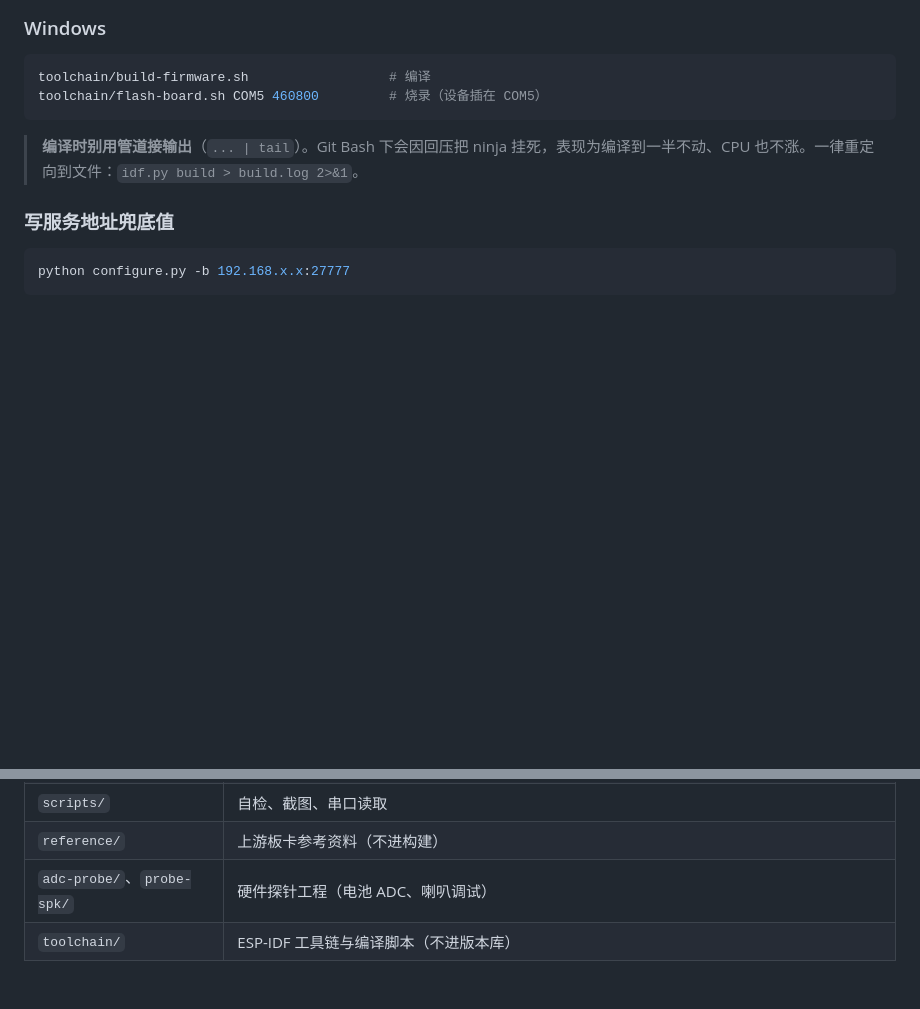
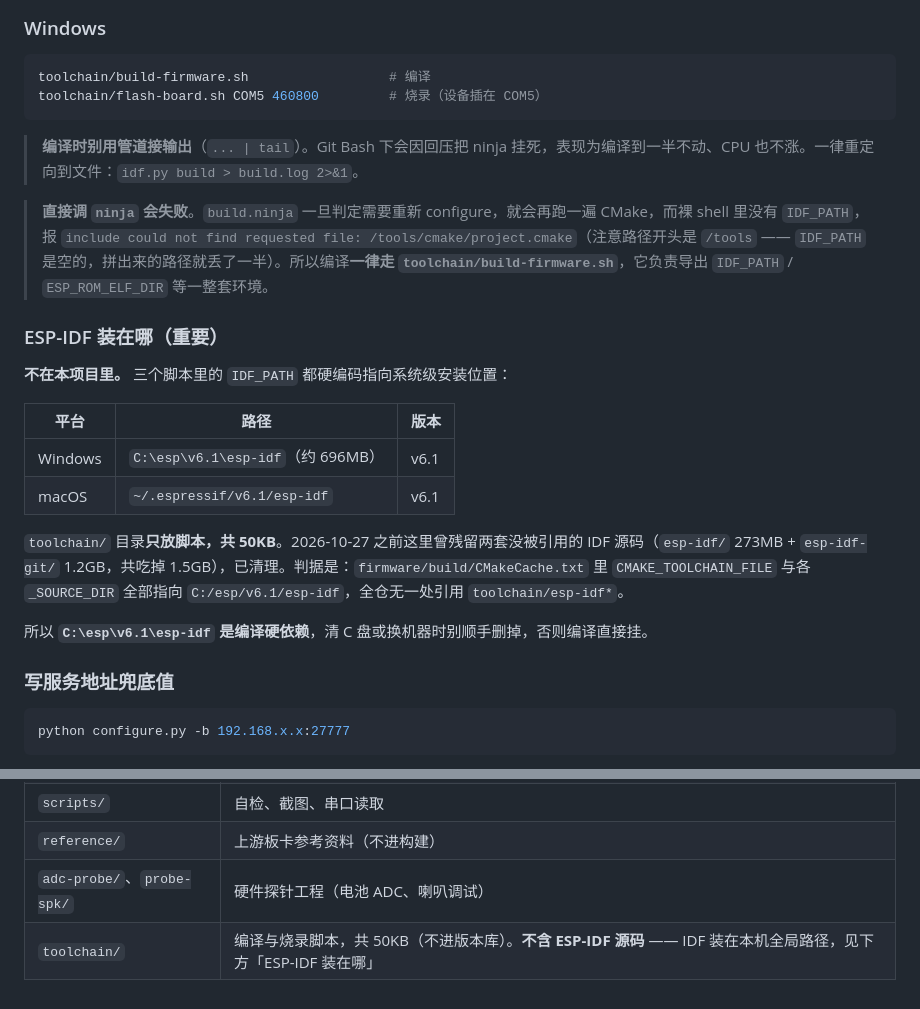
Before and after one commit to kevinzgai/wd-hub, a Markdown page: README.md, 2 parts joined by grey strips. Drawn GitHub-style; blank space fills up the shorter version.

Commit message:
docs: 说明 ESP-IDF 装在项目外，并清理 toolchain 里 1.5G 残留
toolchain/ 从 1.5G 降到 50KB。删掉的三项都验过没被引用：
  esp-idf-git/  1.2G  ESP-IDF release/v5.5 仓库
  esp-idf/      273M  ESP-IDF v5.x 解压版（无 .git）
  dl/            17M  三个依赖 tgz，IDF 自己有 dl 缓存

判据是 CMakeCache.txt：CMAKE_TOOLCHAIN_FILE 和所有 _SOURCE_DIR 都指向
C:/esp/v6.1/esp-idf，三个构建脚本的 IDF_PATH 也一样，全仓 grep
toolchain/esp-idf* 零引用，git ls-files toolchain/ 为 0（.gitignore 早已忽略）。
删后重新编译 rc=0，bin 大小与清理前一致（2414976 字节）。

README 补两节，都是这次差点踩到的坑：
1) 「ESP-IDF 装在哪」——C:/esp/v6.1/esp-idf 是编译硬依赖但**不在项目里**，
   清 C 盘或换机器时很容易连带删掉，然后编译直接挂。
2) 「直接调 ninja 会失败」——裸 shell 没有 IDF_PATH，build.ninja 一旦
   触发重新 configure 就报 include could not find /tools/cmake/project.cmake
   （路径开头丢了一半正是因为 IDF_PATH 为空）。必须走 build-firmware.sh。

目录表里 toolchain/ 的描述也改了，原文"ESP-IDF 工具链与编译脚本"
会让人以为 IDF 源码在这里。

````diff
--- a/README.md
+++ b/README.md
@@ -249,6 +249,21 @@ toolchain/flash-board.sh COM5 460800         # 烧录（设备插在 COM5）
 
 > **编译时别用管道接输出**（`... | tail`）。Git Bash 下会因回压把 ninja 挂死，表现为编译到一半不动、CPU 也不涨。一律重定向到文件：`idf.py build > build.log 2>&1`。
 
+> **直接调 `ninja` 会失败**。`build.ninja` 一旦判定需要重新 configure，就会再跑一遍 CMake，而裸 shell 里没有 `IDF_PATH`，报 `include could not find requested file: /tools/cmake/project.cmake`（注意路径开头是 `/tools` —— `IDF_PATH` 是空的，拼出来的路径就丢了一半）。所以编译**一律走 `toolchain/build-firmware.sh`**，它负责导出 `IDF_PATH` / `ESP_ROM_ELF_DIR` 等一整套环境。
+
+### ESP-IDF 装在哪（重要）
+
+**不在本项目里。** 三个脚本里的 `IDF_PATH` 都硬编码指向系统级安装位置：
+
+| 平台 | 路径 | 版本 |
+|---|---|---|
+| Windows | `C:\esp\v6.1\esp-idf`（约 696MB） | v6.1 |
+| macOS | `~/.espressif/v6.1/esp-idf` | v6.1 |
+
+`toolchain/` 目录**只放脚本，共 50KB**。2026-10-27 之前这里曾残留两套没被引用的 IDF 源码（`esp-idf/` 273MB + `esp-idf-git/` 1.2GB，共吃掉 1.5GB），已清理。判据是：`firmware/build/CMakeCache.txt` 里 `CMAKE_TOOLCHAIN_FILE` 与各 `_SOURCE_DIR` 全部指向 `C:/esp/v6.1/esp-idf`，全仓无一处引用 `toolchain/esp-idf*`。
+
+所以 **`C:\esp\v6.1\esp-idf` 是编译硬依赖**，清 C 盘或换机器时别顺手删掉，否则编译直接挂。
+
 ### 写服务地址兜底值
 
 ```bash
@@ -356,4 +371,4 @@ python scripts/serial_read.py <串口> 30         # 需 pyserial
 | `scripts/` | 自检、截图、串口读取 |
 | `reference/` | 上游板卡参考资料（不进构建） |
 | `adc-probe/`、`probe-spk/` | 硬件探针工程（电池 ADC、喇叭调试） |
-| `toolchain/` | ESP-IDF 工具链与编译脚本（不进版本库） |
+| `toolchain/` | 编译与烧录脚本，共 50KB（不进版本库）。**不含 ESP-IDF 源码** —— IDF 装在本机全局路径，见下方「ESP-IDF 装在哪」 |
````
